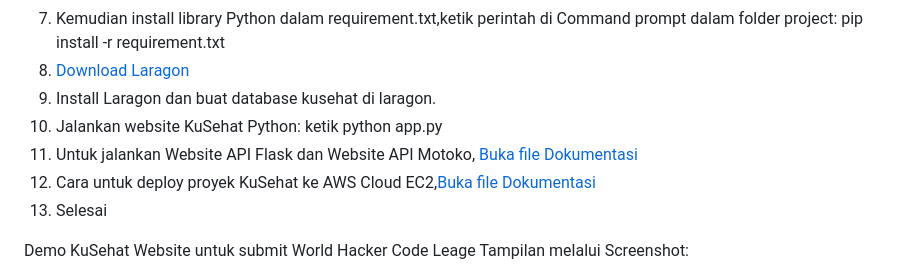
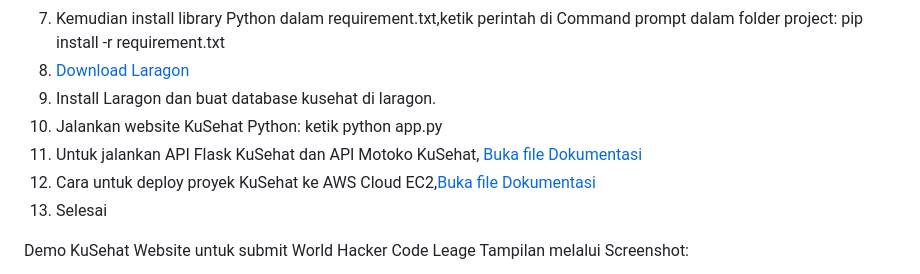
Before and after one commit to sirrauf/KuSehat-Web3, a Markdown page: README.md, the part around the change. Rendered like a GitHub page.

```diff
--- a/README.md
+++ b/README.md
@@ -51,7 +51,7 @@ Anggota tim:
 8. [Download Laragon](https://github.com/leokhoa/laragon/releases/download/6.0.0/laragon-wamp.exe)
 9. Install Laragon dan buat database kusehat di laragon.
 10. Jalankan website KuSehat Python: ketik python app.py
-11. Untuk jalankan Website API Flask dan Website API Motoko, [Buka file Dokumentasi](https://raw.githubusercontent.com/sirrauf/KuSehat-Web3/refs/heads/main/dokumentasi%20cara%20gunakan%20API%20KuSehat%20Flask%20dan%20API%20KuSehat%20Motoko.txt)
+11. Untuk jalankan API Flask KuSehat dan API Motoko KuSehat, [Buka file Dokumentasi](https://raw.githubusercontent.com/sirrauf/KuSehat-Web3/refs/heads/main/dokumentasi%20cara%20gunakan%20API%20KuSehat%20Flask%20dan%20API%20KuSehat%20Motoko.txt)
 12. Cara untuk deploy proyek KuSehat ke AWS Cloud EC2,[Buka file Dokumentasi](https://raw.githubusercontent.com/sirrauf/KuSehat-Web3/refs/heads/main/Dokumentasi%20deploy%20KuSehat%20ke%20AWS%20Cloud%20EC2.txt)
 13. Selesai
 
```
